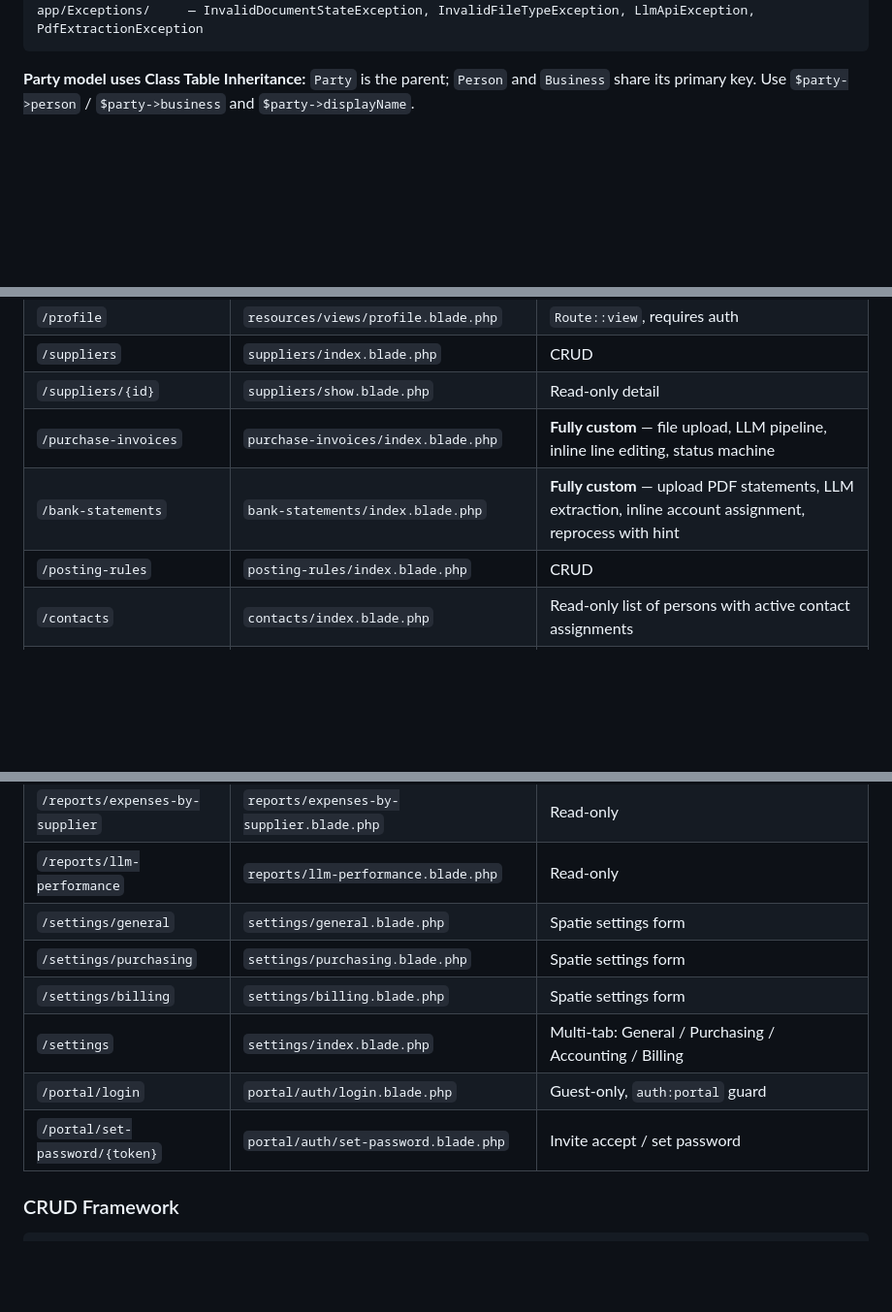
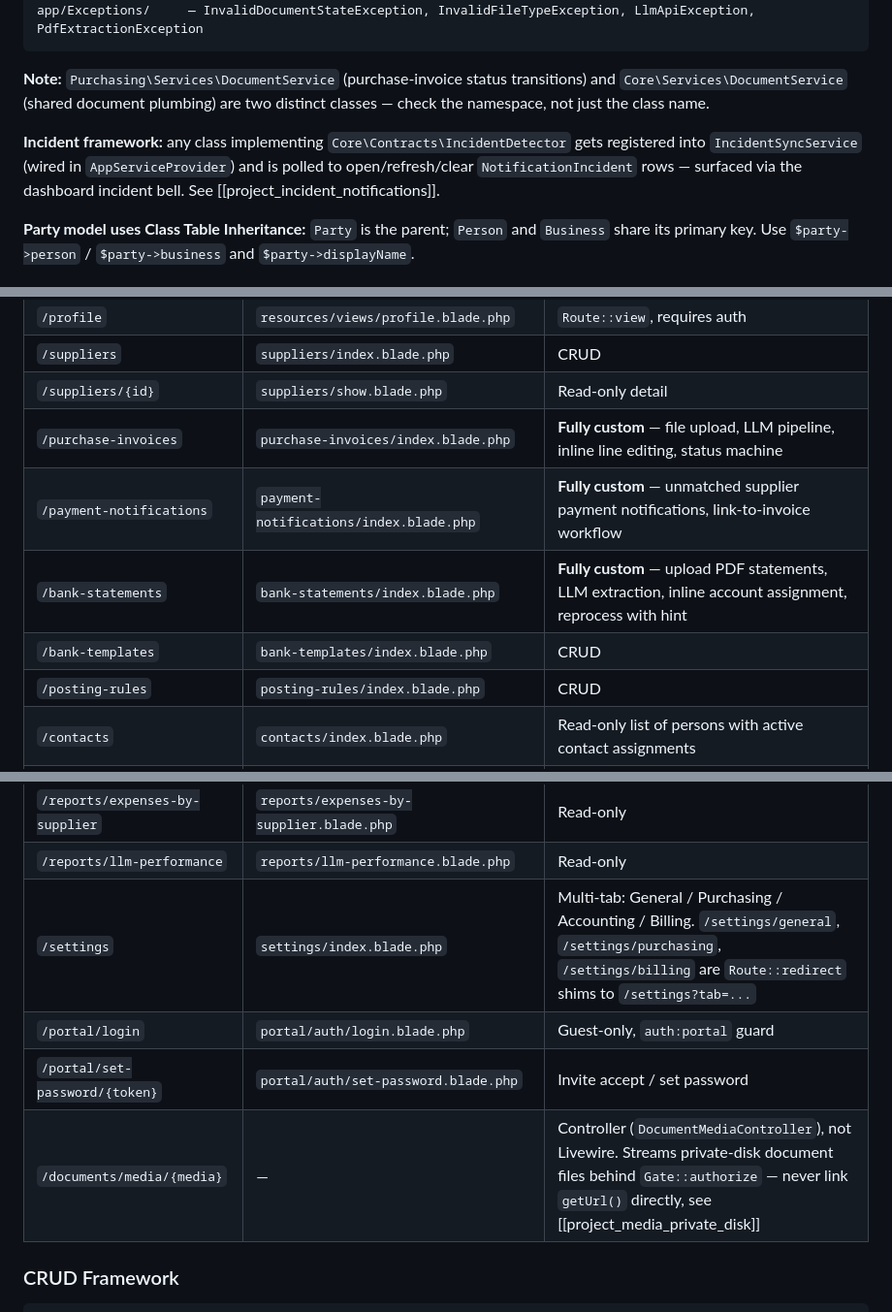
Before and after one commit to nettsite/merlin, a Markdown page: CLAUDE.md, 3 parts joined by grey strips. Shown at 97% size. Rendered like a GitHub page; blank space fills up the shorter version.

````diff
--- a/CLAUDE.md
+++ b/CLAUDE.md
@@ -68,6 +79,10 @@ app/Policies/       — 16 domain policies, all extend AllModulesPolicy
 app/Traits/         — HasDocumentNumber (auto-generates PREFIX-YEAR-NNNNN on create)
 app/Exceptions/     — InvalidDocumentStateException, InvalidFileTypeException, LlmApiException, PdfExtractionException
 ```
+
+**Note:** `Purchasing\Services\DocumentService` (purchase-invoice status transitions) and `Core\Services\DocumentService` (shared document plumbing) are two distinct classes — check the namespace, not just the class name.
+
+**Incident framework:** any class implementing `Core\Contracts\IncidentDetector` gets registered into `IncidentSyncService` (wired in `AppServiceProvider`) and is polled to open/refresh/clear `NotificationIncident` rows — surfaced via the dashboard incident bell. See [[project_incident_notifications]].
 
 **Party model uses Class Table Inheritance:** `Party` is the parent; `Person` and `Business` share its primary key. Use `$party->person` / `$party->business` and `$party->displayName`.
 
@@ -84,7 +99,9 @@ Routes use `Route::livewire()` unless marked *view*. Any test that renders a vie
 | `/suppliers` | `suppliers/index.blade.php` | CRUD |
 | `/suppliers/{id}` | `suppliers/show.blade.php` | Read-only detail |
 | `/purchase-invoices` | `purchase-invoices/index.blade.php` | **Fully custom** — file upload, LLM pipeline, inline line editing, status machine |
+| `/payment-notifications` | `payment-notifications/index.blade.php` | **Fully custom** — unmatched supplier payment notifications, link-to-invoice workflow |
 | `/bank-statements` | `bank-statements/index.blade.php` | **Fully custom** — upload PDF statements, LLM extraction, inline account assignment, reprocess with hint |
+| `/bank-templates` | `bank-templates/index.blade.php` | CRUD |
 | `/posting-rules` | `posting-rules/index.blade.php` | CRUD |
 | `/contacts` | `contacts/index.blade.php` | Read-only list of persons with active contact assignments |
 | `/clients` | `clients/index.blade.php` | CRUD |
@@ -108,12 +126,10 @@ Routes use `Route::livewire()` unless marked *view*. Any test that renders a vie
 | `/reports/expenses-by-account` | `reports/expenses-by-account.blade.php` | Read-only |
 | `/reports/expenses-by-supplier` | `reports/expenses-by-supplier.blade.php` | Read-only |
 | `/reports/llm-performance` | `reports/llm-performance.blade.php` | Read-only |
-| `/settings/general` | `settings/general.blade.php` | Spatie settings form |
-| `/settings/purchasing` | `settings/purchasing.blade.php` | Spatie settings form |
-| `/settings/billing` | `settings/billing.blade.php` | Spatie settings form |
-| `/settings` | `settings/index.blade.php` | Multi-tab: General / Purchasing / Accounting / Billing |
+| `/settings` | `settings/index.blade.php` | Multi-tab: General / Purchasing / Accounting / Billing. `/settings/general`, `/settings/purchasing`, `/settings/billing` are `Route::redirect` shims to `/settings?tab=...` |
 | `/portal/login` | `portal/auth/login.blade.php` | Guest-only, `auth:portal` guard |
 | `/portal/set-password/{token}` | `portal/auth/set-password.blade.php` | Invite accept / set password |
+| `/documents/media/{media}` | — | Controller (`DocumentMediaController`), not Livewire. Streams private-disk document files behind `Gate::authorize` — never link `getUrl()` directly, see [[project_media_private_disk]] |
 
 ### CRUD Framework
 
````
Also changed, not shown: other parts of CLAUDE.md (+28 -15 lines), README.md (+7 -11 lines).
